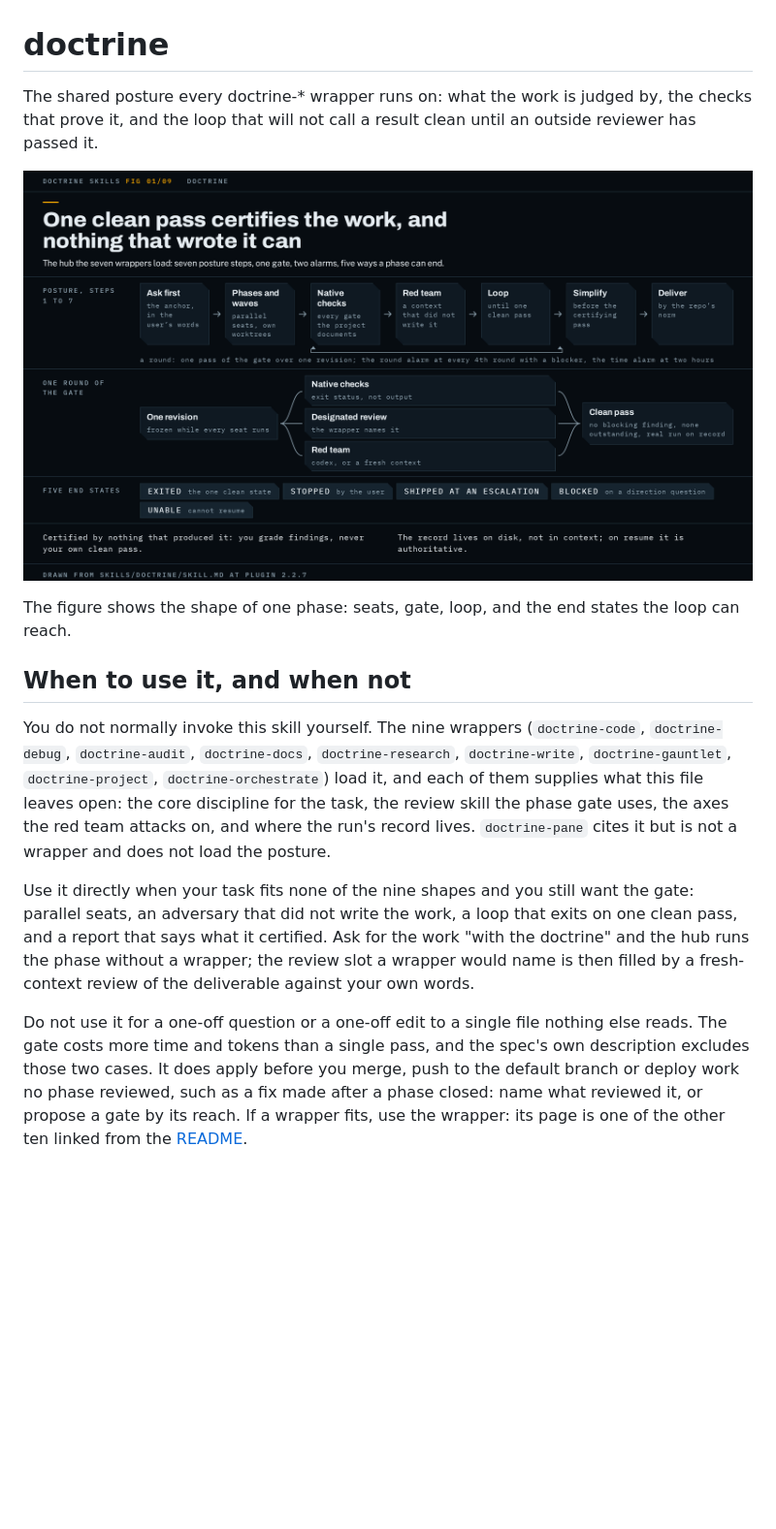
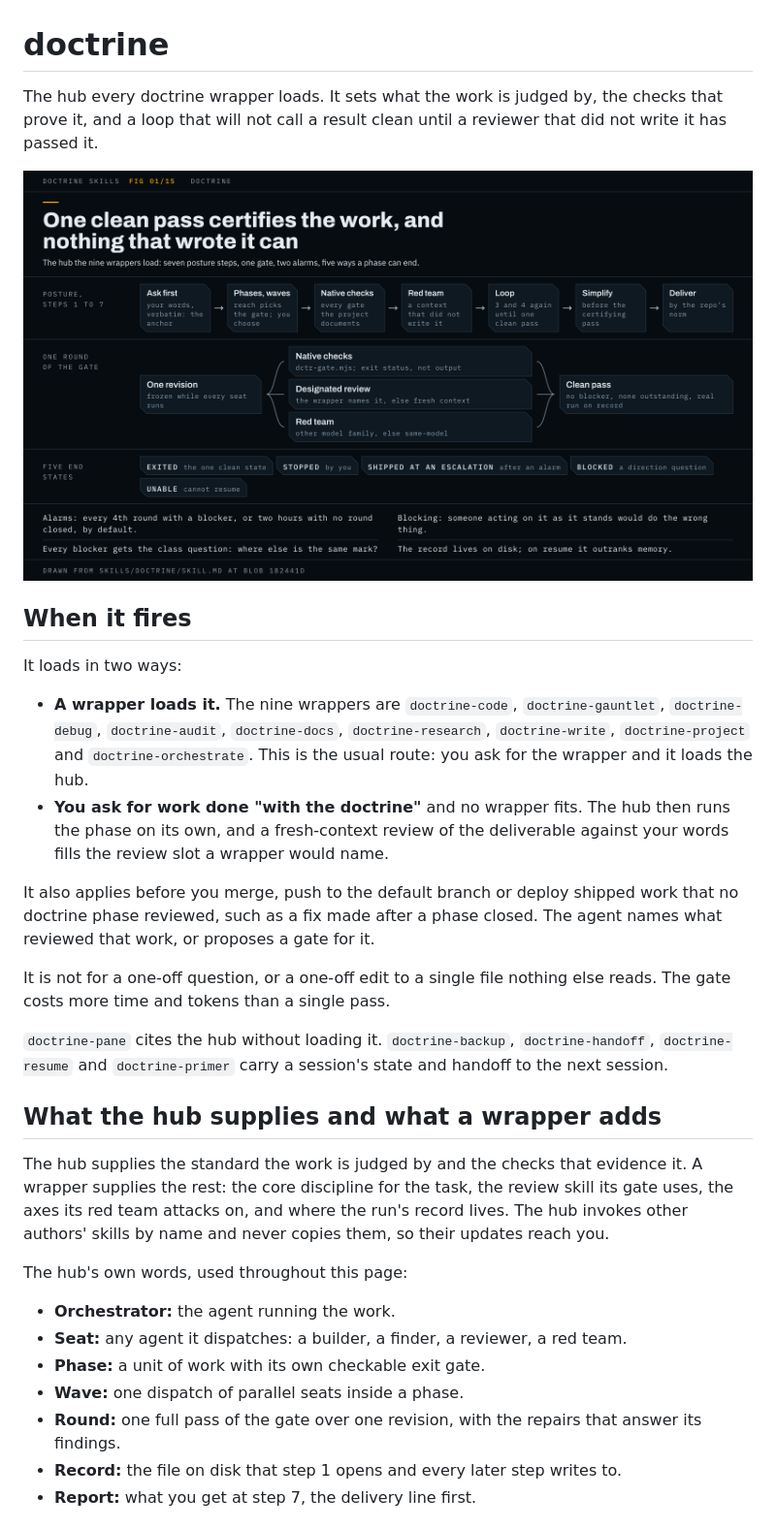
Before and after one commit to scottcrosby-securebine/doctrine-skills, a Markdown page: docs/skills/doctrine.md, the part around one of its changes. Shown at 97% size. Rendered like a GitHub page; pictures changed too: docs/skills/doctrine.png; blank space fills up the shorter version.

Commit message:
Rewrite the doctrine page and redraw its figure from the skill as it stands, with a tracked figure source

```diff
--- a/docs/skills/doctrine.md
+++ b/docs/skills/doctrine.md
@@ -1,15 +1,33 @@
 # doctrine
 
-The shared posture every doctrine-* wrapper runs on: what the work is judged by, the checks that prove it, and the loop that will not call a result clean until an outside reviewer has passed it.
+The hub every doctrine wrapper loads. It sets what the work is judged by, the checks that prove it, and a loop that will not call a result clean until a reviewer that did not write it has passed it.
 
-![A run moves through phases; inside each, waves of parallel seats build, native checks, the designated review and a red team gate the result, and the loop repeats until one pass is clean or an alarm stops it.](doctrine.png)
+![The doctrine's seven posture steps in a row, with steps 3 to 5 looping; below them one round of the gate, where one frozen revision fans out to native checks, the designated review and a red team and joins at a clean pass; then the five end states a phase can reach.](doctrine.png)
 
-The figure shows the shape of one phase: seats, gate, loop, and the end states the loop can reach.
+## When it fires
 
-## When to use it, and when not
+It loads in two ways:
 
-You do not normally invoke this skill yourself. The nine wrappers (`doctrine-code`, `doctrine-debug`, `doctrine-audit`, `doctrine-docs`, `doctrine-research`, `doctrine-write`, `doctrine-gauntlet`, `doctrine-project`, `doctrine-orchestrate`) load it, and each of them supplies what this file leaves open: the core discipline for the task, the review skill the phase gate uses, the axes the red team attacks on, and where the run's record lives. `doctrine-pane` cites it but is not a wrapper and does not load the posture.
+- **A wrapper loads it.** The nine wrappers are `doctrine-code`, `doctrine-gauntlet`, `doctrine-debug`, `doctrine-audit`, `doctrine-docs`, `doctrine-research`, `doctrine-write`, `doctrine-project` and `doctrine-orchestrate`. This is the usual route: you ask for the wrapper and it loads the hub.
+- **You ask for work done "with the doctrine"** and no wrapper fits. The hub then runs the phase on its own, and a fresh-context review of the deliverable against your words fills the review slot a wrapper would name.
 
-Use it directly when your task fits none of the nine shapes and you still want the gate: parallel seats, an adversary that did not write the work, a loop that exits on one clean pass, and a report that says what it certified. Ask for the work "with the doctrine" and the hub runs the phase without a wrapper; the review slot a wrapper would name is then filled by a fresh-context review of the deliverable against your own words.
+It also applies before you merge, push to the default branch or deploy shipped work that no doctrine phase reviewed, such as a fix made after a phase closed. The agent names what reviewed that work, or proposes a gate for it.
 
-Do not use it for a one-off question or a one-off edit to a single file nothing else reads. The gate costs more time and tokens than a single pass, and the spec's own description excludes those two cases. It does apply before you merge, push to the default branch or deploy work no phase reviewed, such as a fix made after a phase closed: name what reviewed it, or propose a gate by its reach. If a wrapper fits, use the wrapper: its page is one of the other ten linked from the [README](../../README.md).
+It is not for a one-off question, or a one-off edit to a single file nothing else reads. The gate costs more time and tokens than a single pass.
+
+`doctrine-pane` cites the hub without loading it. `doctrine-backup`, `doctrine-handoff`, `doctrine-resume` and `doctrine-primer` carry a session's state and handoff to the next session.
+
+## What the hub supplies and what a wrapper adds
+
+The hub supplies the standard the work is judged by and the checks that evidence it. A wrapper supplies the rest: the core discipline for the task, the review skill its gate uses, the axes its red team attacks on, and where the run's record lives. The hub invokes other authors' skills by name and never copies them, so their updates reach you.
+
+The hub's own words, used throughout this page:
+
+- **Orchestrator:** the agent running the work.
+- **Seat:** any agent it dispatches: a builder, a finder, a reviewer, a red team.
+- **Phase:** a unit of work with its own checkable exit gate.
+- **Wave:** one dispatch of parallel seats inside a phase.
+- **Round:** one full pass of the gate over one revision, with the repairs that answer its findings.
+- **Record:** the file on disk that step 1 opens and every later step writes to.
+- **Report:** what you get at step 7, the delivery line first.
+
```
Also changed, not shown: other parts of docs/skills/doctrine.md (+95 -96 lines), 1 other file.
